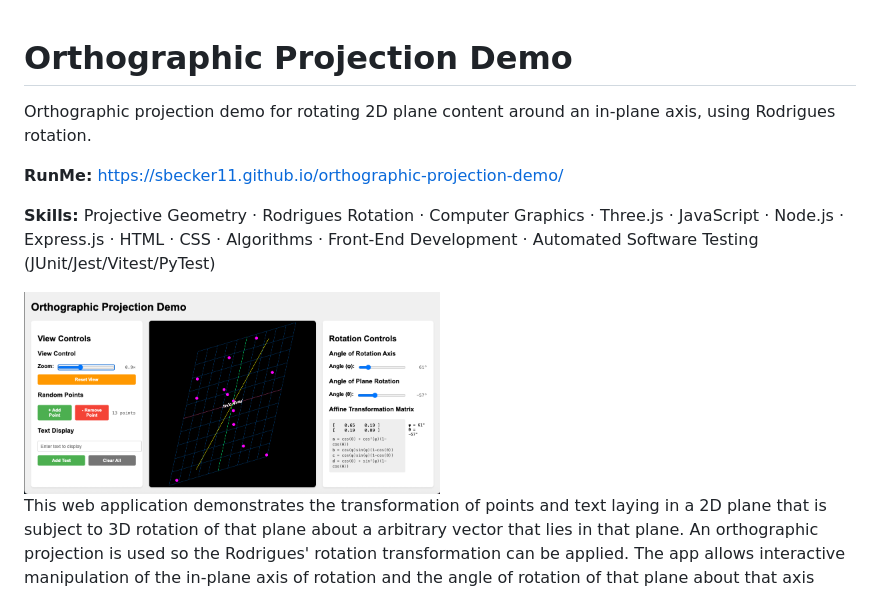
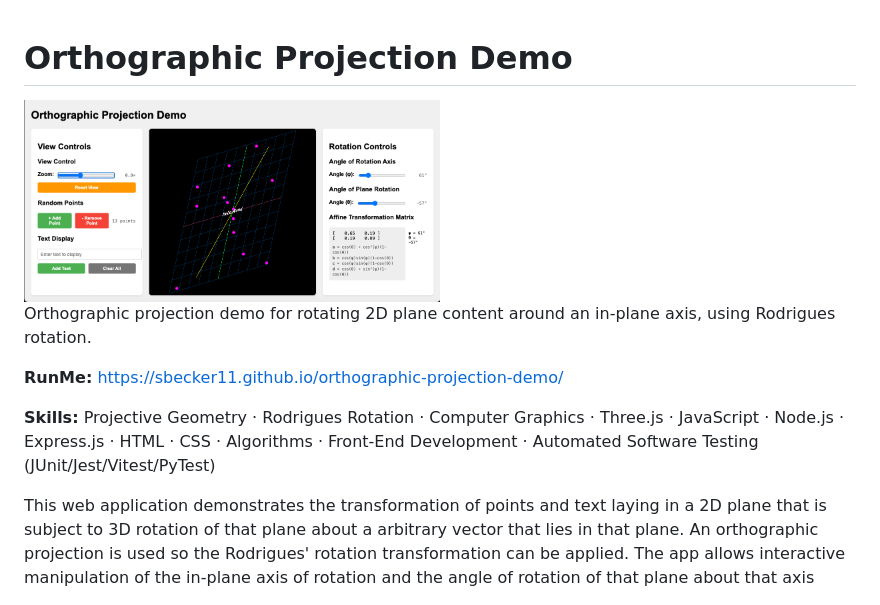
Before and after one commit to sbecker11/orthographic-projection-demo, a Markdown page: README.md, the part around the change. Drawn GitHub-style.

Commit message:
Lead the README with its primary graphic, followed by the LinkedIn summary header.

```diff
--- a/README.md
+++ b/README.md
@@ -1,4 +1,6 @@
 # Orthographic Projection Demo
+
+<img src="Orthographic-Projection-Demo.png" alt="Affine Transformation Demo" width="50%" />
 
 <!-- SUMMARY:START generated from workspace-linkedin-profile/Projects.json by scripts/build_readme_header.py; edit there -->
 Orthographic projection demo for rotating 2D plane content around an in-plane axis, using Rodrigues rotation.
@@ -7,8 +9,6 @@ Orthographic projection demo for rotating 2D plane content around an in-plane ax
 
 **Skills:** Projective Geometry · Rodrigues Rotation · Computer Graphics · Three.js · JavaScript · Node.js · Express.js · HTML · CSS · Algorithms · Front-End Development · Automated Software Testing (JUnit/Jest/Vitest/PyTest)
 <!-- SUMMARY:END -->
-
-<img src="Orthographic-Projection-Demo.png" alt="Affine Transformation Demo" width="50%" />
 
 This web application demonstrates the transformation of points and text laying in a 2D plane that is subject to 3D rotation of that plane about a arbitrary vector that lies in that plane. An orthographic projection is used so the Rodrigues' rotation transformation can be applied. The app allows interactive manipulation of the in-plane axis of rotation and the angle of rotation of that plane about that axis
 
```
